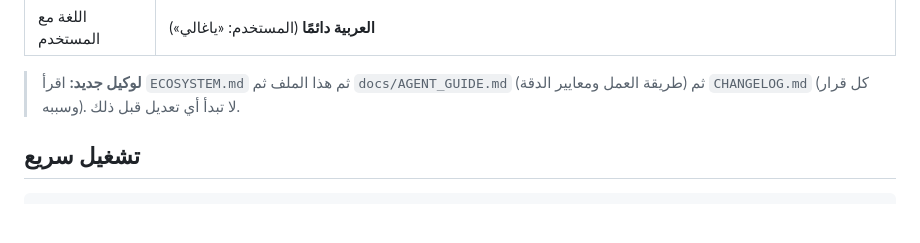
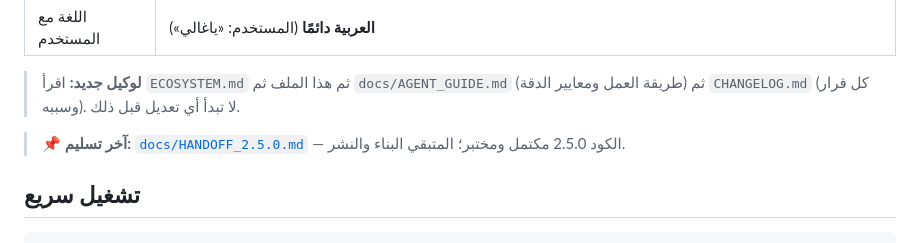
Before and after one commit to MoTechSys/keif_blins, a Markdown page: README.md, the part around the change. Drawn GitHub-style; blank space fills up the shorter version.

Commit message:
تسليم: HANDOFF_2.5.0 (الحالة الدقيقة + خطوات البناء والنشر المتبقية) + ECOSYSTEM/README محدّثان

```diff
--- a/README.md
+++ b/README.md
@@ -16,6 +16,8 @@
 | اللغة مع المستخدم | **العربية دائمًا** (المستخدم: «ياغالي») |
 
 > **لوكيل جديد:** اقرأ `ECOSYSTEM.md` ثم هذا الملف ثم `docs/AGENT_GUIDE.md` (طريقة العمل ومعايير الدقة) ثم `CHANGELOG.md` (كل قرار وسببه). لا تبدأ أي تعديل قبل ذلك.
+
+> 📌 **آخر تسليم:** [`docs/HANDOFF_2.5.0.md`](docs/HANDOFF_2.5.0.md) — الكود 2.5.0 مكتمل ومختبر؛ المتبقي البناء والنشر.
 
 ## تشغيل سريع
 
```
Also changed, not shown: ECOSYSTEM.md (+4 -1 lines), docs/HANDOFF_2.5.0.md (added, +59 -0 lines).
